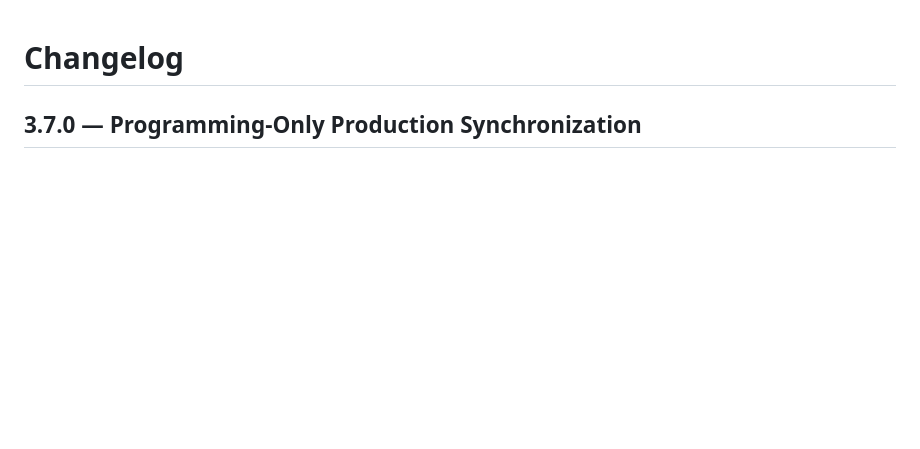
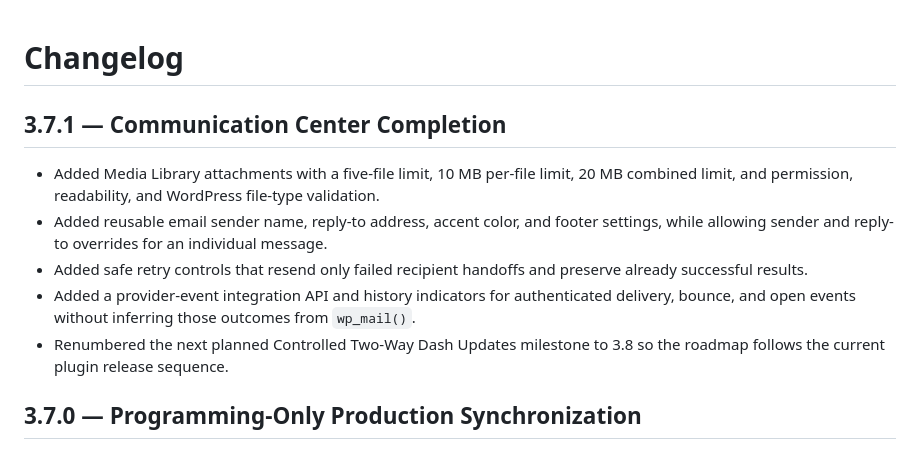
Before and after one commit to sarahspins/wordpress-plugins, a Markdown page: ice-field-productions/CHANGELOG.md, the part around the change. GitHub-like rendering; blank space fills up the shorter version.

Commit message:
Complete Productions 3.7.1 Communication Center

```diff
--- a/ice-field-productions/CHANGELOG.md
+++ b/ice-field-productions/CHANGELOG.md
@@ -1,4 +1,11 @@
 # Changelog
+
+## 3.7.1 — Communication Center Completion
+- Added Media Library attachments with a five-file limit, 10 MB per-file limit, 20 MB combined limit, and permission, readability, and WordPress file-type validation.
+- Added reusable email sender name, reply-to address, accent color, and footer settings, while allowing sender and reply-to overrides for an individual message.
+- Added safe retry controls that resend only failed recipient handoffs and preserve already successful results.
+- Added a provider-event integration API and history indicators for authenticated delivery, bounce, and open events without inferring those outcomes from `wp_mail()`.
+- Renumbered the next planned Controlled Two-Way Dash Updates milestone to 3.8 so the roadmap follows the current plugin release sequence.
 
 ## 3.7.0 — Programming-Only Production Synchronization
 - Removes the temporary legacy full-Production importer, its administrator route, and its protected form handler.
```
